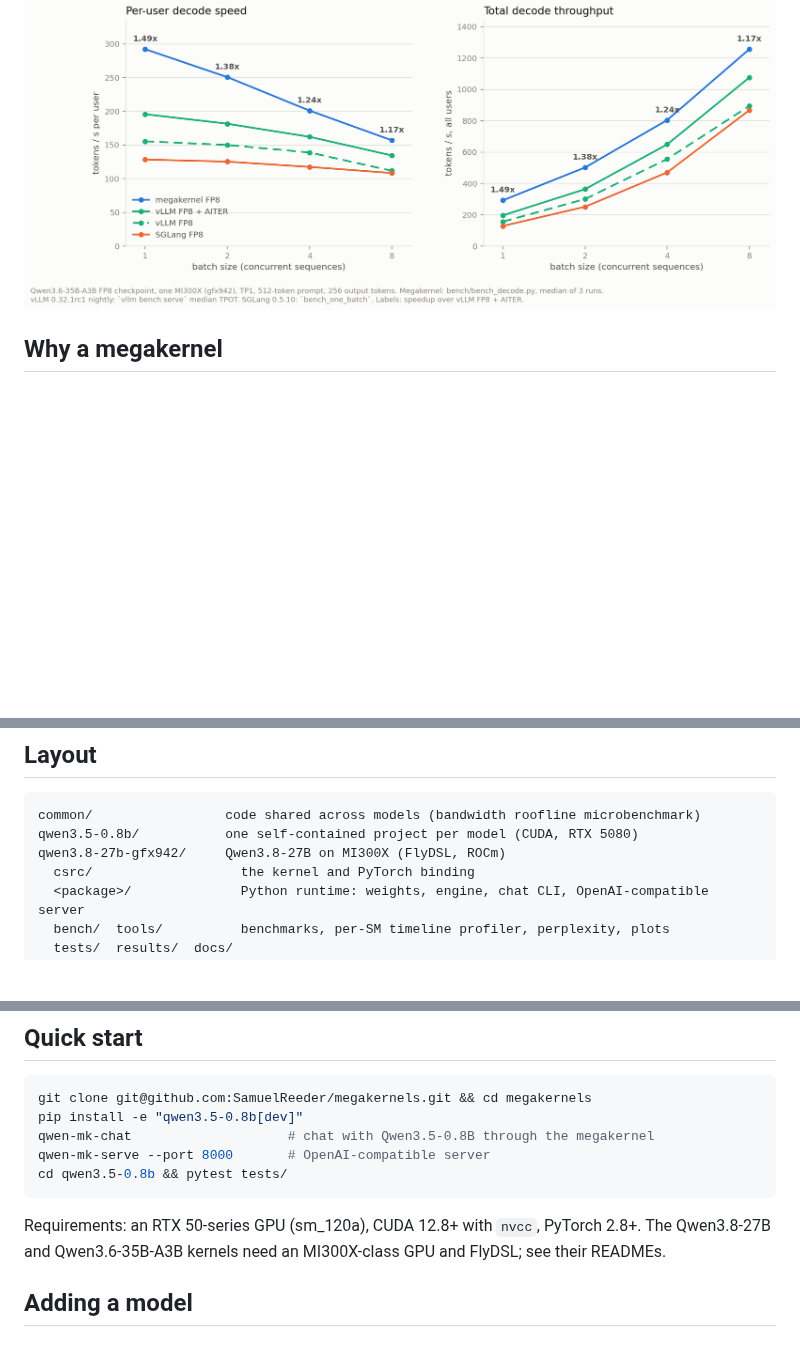
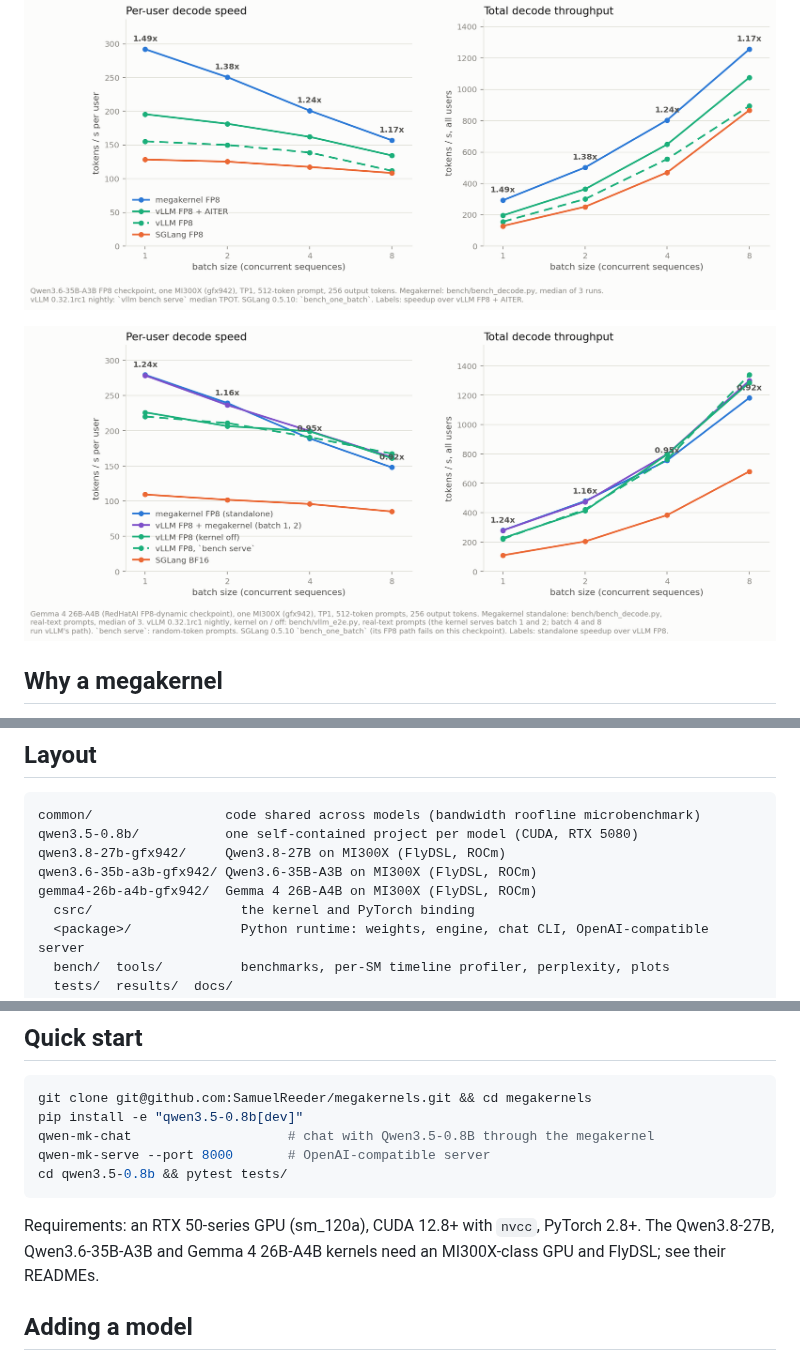
Before and after one commit to SamuelReeder/megakernels, a Markdown page: README.md, 3 parts joined by grey strips. Drawn GitHub-style; pictures changed too: gemma4-26b-a4b-gfx942/docs/throughput.png (added); blank space fills up the shorter version.

Commit message:
gemma4-26b-a4b-gfx942: README, throughput chart, architecture diagram, timelines; top-level README

````diff
--- a/README.md
+++ b/README.md
@@ -15,6 +16,8 @@ kernel, a Python runtime, tests and benchmarks.
 ![Qwen3.8-27B decode speed vs stock engines on one MI300X](qwen3.8-27b-gfx942/docs/throughput.png)
 
 ![Qwen3.6-35B-A3B decode speed vs stock engines on one MI300X](qwen3.6-35b-a3b-gfx942/docs/throughput.png)
+
+![Gemma 4 26B-A4B decode speed vs vLLM and SGLang on one MI300X](gemma4-26b-a4b-gfx942/docs/throughput.png)
 
 ## Why a megakernel
 
@@ -38,6 +41,8 @@ optimization log, and [`qwen3.8-27b-gfx942/README.md`](qwen3.8-27b-gfx942/README
 common/                 code shared across models (bandwidth roofline microbenchmark)
 qwen3.5-0.8b/           one self-contained project per model (CUDA, RTX 5080)
 qwen3.8-27b-gfx942/     Qwen3.8-27B on MI300X (FlyDSL, ROCm)
+qwen3.6-35b-a3b-gfx942/ Qwen3.6-35B-A3B on MI300X (FlyDSL, ROCm)
+gemma4-26b-a4b-gfx942/  Gemma 4 26B-A4B on MI300X (FlyDSL, ROCm)
   csrc/                   the kernel and PyTorch binding
   <package>/              Python runtime: weights, engine, chat CLI, OpenAI-compatible server
   bench/  tools/          benchmarks, per-SM timeline profiler, perplexity, plots
@@ -59,8 +64,8 @@ cd qwen3.5-0.8b && pytest tests/
 ```
 
 Requirements: an RTX 50-series GPU (sm_120a), CUDA 12.8+ with `nvcc`, PyTorch 2.8+. The
-Qwen3.8-27B and Qwen3.6-35B-A3B kernels need an MI300X-class GPU and FlyDSL; see their
-READMEs.
+Qwen3.8-27B, Qwen3.6-35B-A3B and Gemma 4 26B-A4B kernels need an MI300X-class GPU and
+FlyDSL; see their READMEs.
 
 ## Adding a model
 
````
Also changed, not shown: other parts of README.md (+1 -0 lines), gemma4-26b-a4b-gfx942/README.md (added, +159 -0 lines), gemma4-26b-a4b-gfx942/docs/DESIGN.md (+14 -5 lines), gemma4-26b-a4b-gfx942/docs/timeline_m1.png (added), gemma4-26b-a4b-gfx942/docs/timeline_m1_zoom.png (added), 12 other files.
